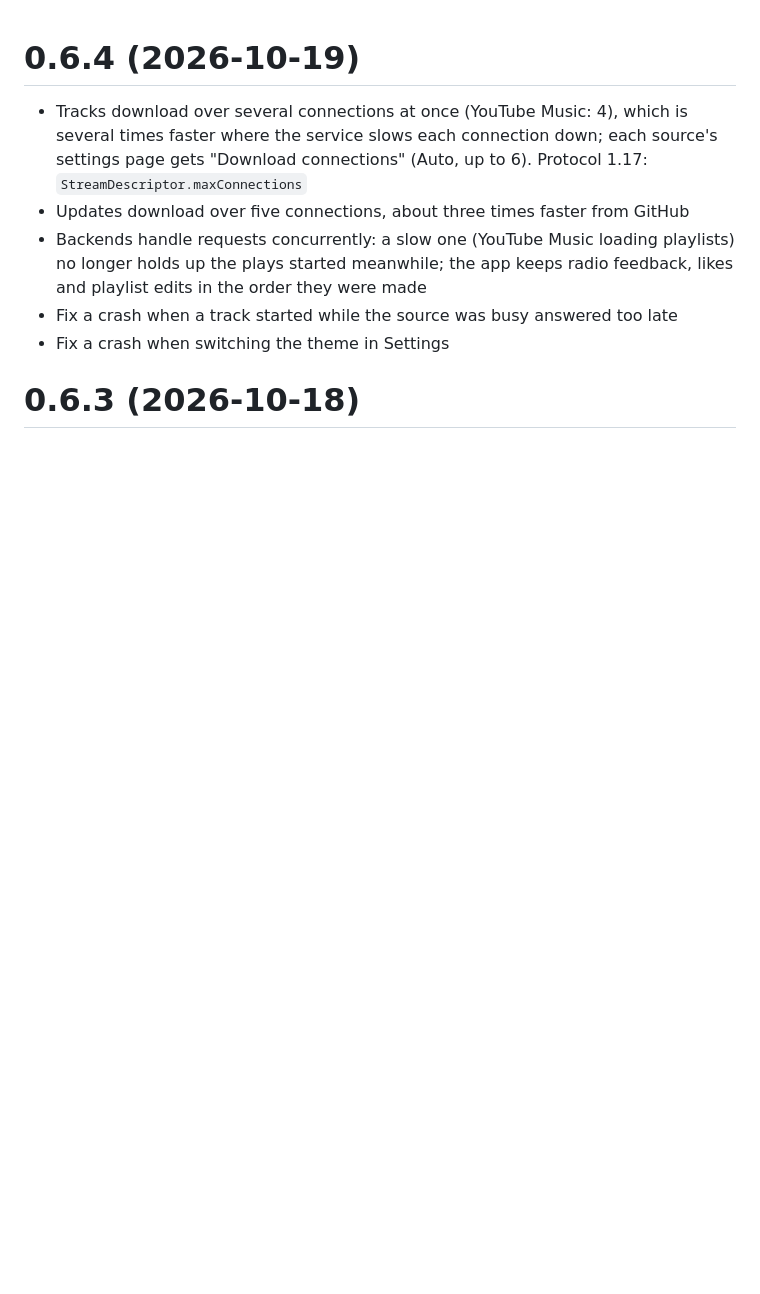
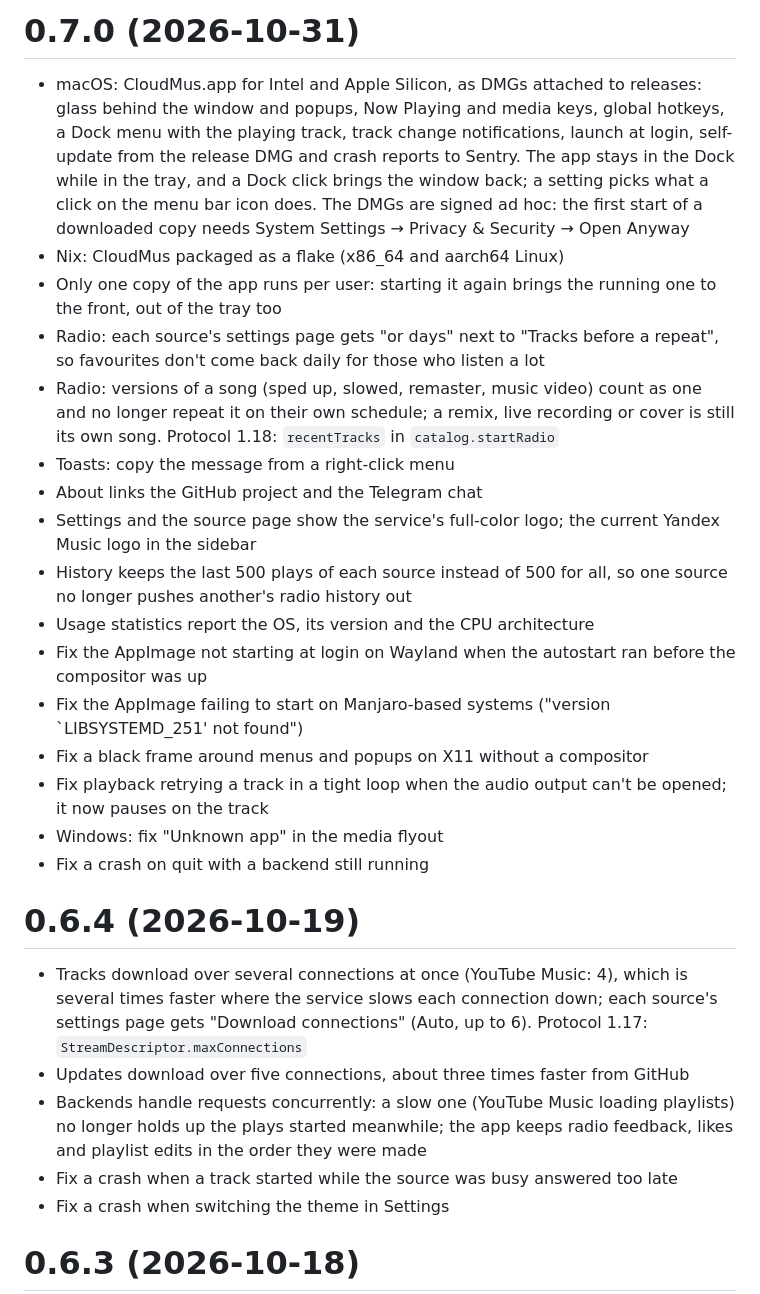
Before and after one commit to cloudmus/cloudmus, a Markdown page: CHANGELOG.md, the part around the change. Drawn GitHub-style; blank space fills up the shorter version.

Commit message:
Release 0.7.0
Co-Authored-By: Claude Opus 5.5 <noreply@anthropic.com>

```diff
--- a/CHANGELOG.md
+++ b/CHANGELOG.md
@@ -1,3 +1,22 @@
+# 0.7.0 (2026-10-31)
+
+- macOS: CloudMus.app for Intel and Apple Silicon, as DMGs attached to releases: glass behind the window and popups, Now Playing and media keys, global hotkeys, a Dock menu with the playing track, track change notifications, launch at login, self-update from the release DMG and crash reports to Sentry. The app stays in the Dock while in the tray, and a Dock click brings the window back; a setting picks what a click on the menu bar icon does. The DMGs are signed ad hoc: the first start of a downloaded copy needs System Settings → Privacy & Security → Open Anyway
+- Nix: CloudMus packaged as a flake (x86_64 and aarch64 Linux)
+- Only one copy of the app runs per user: starting it again brings the running one to the front, out of the tray too
+- Radio: each source's settings page gets "or days" next to "Tracks before a repeat", so favourites don't come back daily for those who listen a lot
+- Radio: versions of a song (sped up, slowed, remaster, music video) count as one and no longer repeat it on their own schedule; a remix, live recording or cover is still its own song. Protocol 1.18: `recentTracks` in `catalog.startRadio`
+- Toasts: copy the message from a right-click menu
+- About links the GitHub project and the Telegram chat
+- Settings and the source page show the service's full-color logo; the current Yandex Music logo in the sidebar
+- History keeps the last 500 plays of each source instead of 500 for all, so one source no longer pushes another's radio history out
+- Usage statistics report the OS, its version and the CPU architecture
+- Fix the AppImage not starting at login on Wayland when the autostart ran before the compositor was up
+- Fix the AppImage failing to start on Manjaro-based systems ("version `LIBSYSTEMD_251' not found")
+- Fix a black frame around menus and popups on X11 without a compositor
+- Fix playback retrying a track in a tight loop when the audio output can't be opened; it now pauses on the track
+- Windows: fix "Unknown app" in the media flyout
+- Fix a crash on quit with a backend still running
+
 # 0.6.4 (2026-10-19)
 
 - Tracks download over several connections at once (YouTube Music: 4), which is several times faster where the service slows each connection down; each source's settings page gets "Download connections" (Auto, up to 6). Protocol 1.17: `StreamDescriptor.maxConnections`
```
